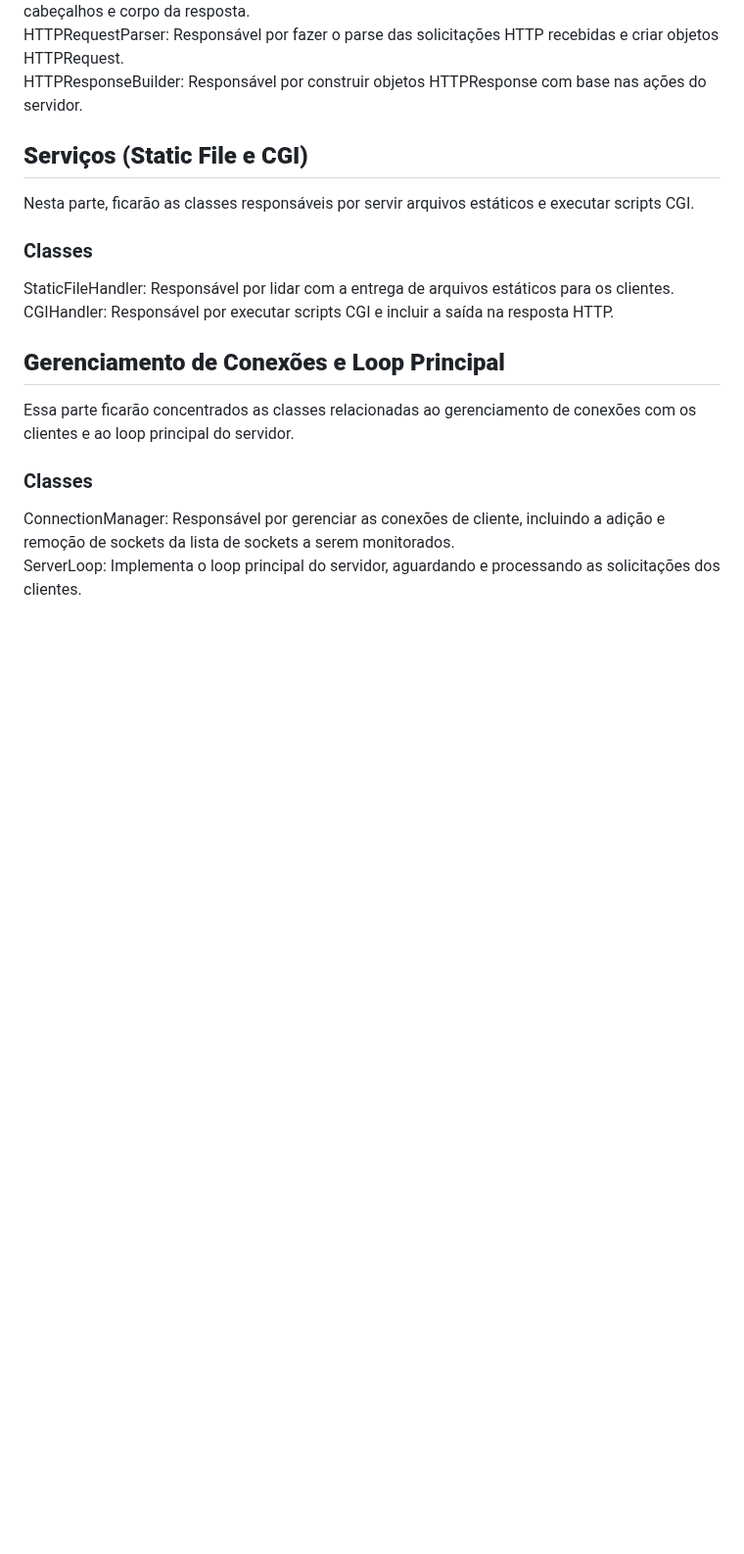
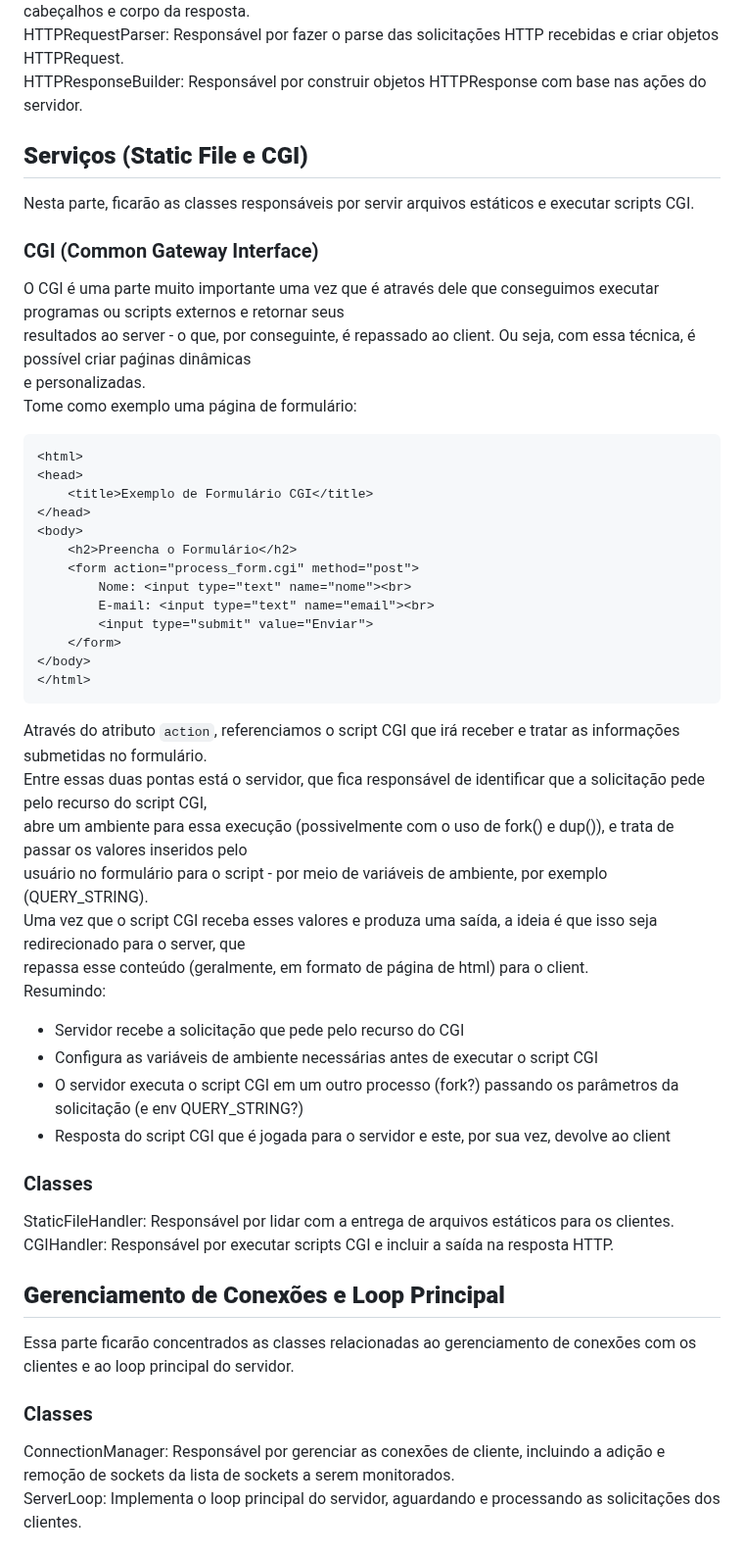
Before and after one commit to carlalrfranca/WebServ, a Markdown page: README.md, the part around the change. Shown at 98% size. Rendered like a GitHub page; blank space fills up the shorter version.

Commit message:
[ADDS] info about CGI script

````diff
--- a/README.md
+++ b/README.md
@@ -62,6 +62,40 @@ HTTPResponseBuilder: Responsável por construir objetos HTTPResponse com base na
 
 Nesta parte, ficarão as classes responsáveis por servir arquivos estáticos e executar scripts CGI.
 
+### CGI (Common Gateway Interface)
+O CGI é uma parte muito importante uma vez que é através dele que conseguimos executar programas ou scripts externos e retornar seus
+resultados ao server - o que, por conseguinte, é repassado ao client. Ou seja, com essa técnica, é possível criar paǵinas dinâmicas
+e personalizadas.
+Tome como exemplo uma página de formulário:
+
+```<!DOCTYPE html>
+<html>
+<head>
+    <title>Exemplo de Formulário CGI</title>
+</head>
+<body>
+    <h2>Preencha o Formulário</h2>
+    <form action="process_form.cgi" method="post">
+        Nome: <input type="text" name="nome"><br>
+        E-mail: <input type="text" name="email"><br>
+        <input type="submit" value="Enviar">
+    </form>
+</body>
+</html>
+```
+
+Através do atributo `action`, referenciamos o script CGI que irá receber e tratar as informações submetidas no formulário.
+Entre essas duas pontas está o servidor, que fica responsável de identificar que a solicitação pede pelo recurso do script CGI,
+abre um ambiente para essa execução (possivelmente com o uso de fork() e dup()), e trata de passar os valores inseridos pelo
+usuário no formulário para o script - por meio de variáveis de ambiente, por exemplo (QUERY_STRING).
+Uma vez que o script CGI receba esses valores e produza uma saída, a ideia é que isso seja redirecionado para o server, que
+repassa esse conteúdo (geralmente, em formato de página de html) para o client.
+Resumindo:
+- Servidor recebe a solicitação que pede pelo recurso do CGI
+- Configura as variáveis de ambiente necessárias antes de executar o script CGI
+- O servidor executa o script CGI em um outro processo (fork?) passando os parâmetros da solicitação (e env QUERY_STRING?)
+- Resposta do script CGI que é jogada para o servidor e este, por sua vez, devolve ao client
+
 ### Classes
 StaticFileHandler: Responsável por lidar com a entrega de arquivos estáticos para os clientes. <br>
 CGIHandler: Responsável por executar scripts CGI e incluir a saída na resposta HTTP.
````
